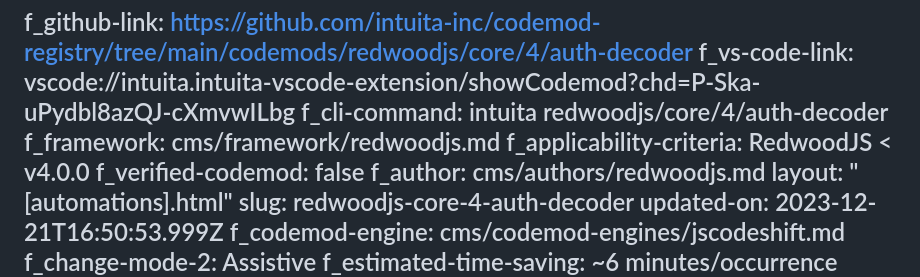
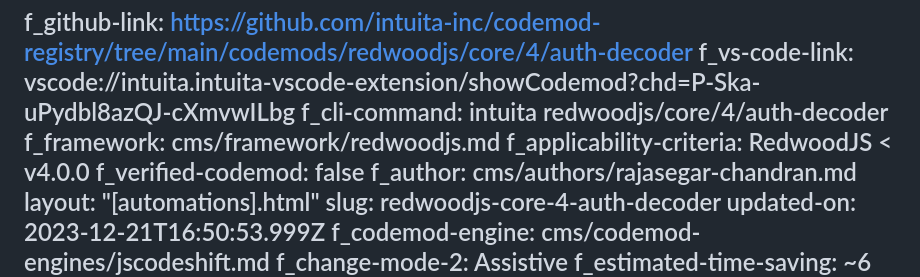
Before and after one commit to codemod-com/website, a Markdown page: cms/automations/redwoodjs-core-4-auth-decoder.md, the part around the change. GitHub-like rendering.

Commit message:
Update Codemods “redwoodjs-core-4-auth-decoder”

```diff
--- a/cms/automations/redwoodjs-core-4-auth-decoder.md
+++ b/cms/automations/redwoodjs-core-4-auth-decoder.md
@@ -89,7 +89,7 @@ f_cli-command: intuita redwoodjs/core/4/auth-decoder
 f_framework: cms/framework/redwoodjs.md
 f_applicability-criteria: RedwoodJS < v4.0.0
 f_verified-codemod: false
-f_author: cms/authors/redwoodjs.md
+f_author: cms/authors/rajasegar-chandran.md
 layout: "[automations].html"
 slug: redwoodjs-core-4-auth-decoder
 updated-on: 2023-12-21T16:50:53.999Z
```
